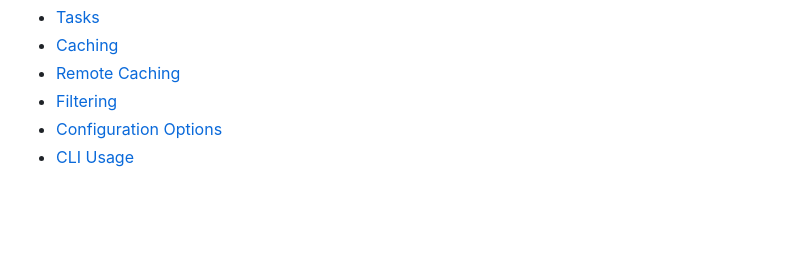
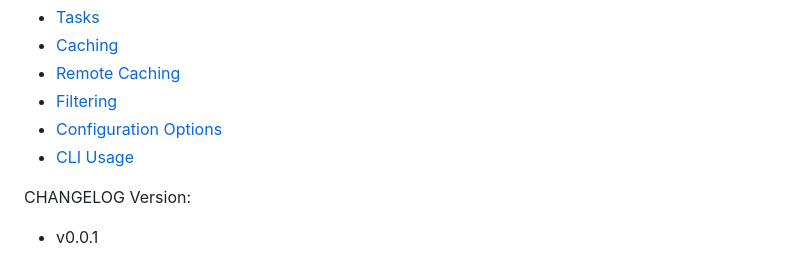
Before and after one commit to leconome/prepare-order-os, a Markdown page: README.md, the part around the change. Rendered like a GitHub page; blank space fills up the shorter version.

Commit message:
Add CHANGELOG section to README.md, including initial version v0.0.1 for project tracking.

```diff
--- a/README.md
+++ b/README.md
@@ -133,3 +133,6 @@ Learn more about the power of Turborepo:
 - [Filtering](https://turborepo.dev/docs/crafting-your-repository/running-tasks#using-filters)
 - [Configuration Options](https://turborepo.dev/docs/reference/configuration)
 - [CLI Usage](https://turborepo.dev/docs/reference/command-line-reference)
+
+CHANGELOG Version:
+- v0.0.1
```
